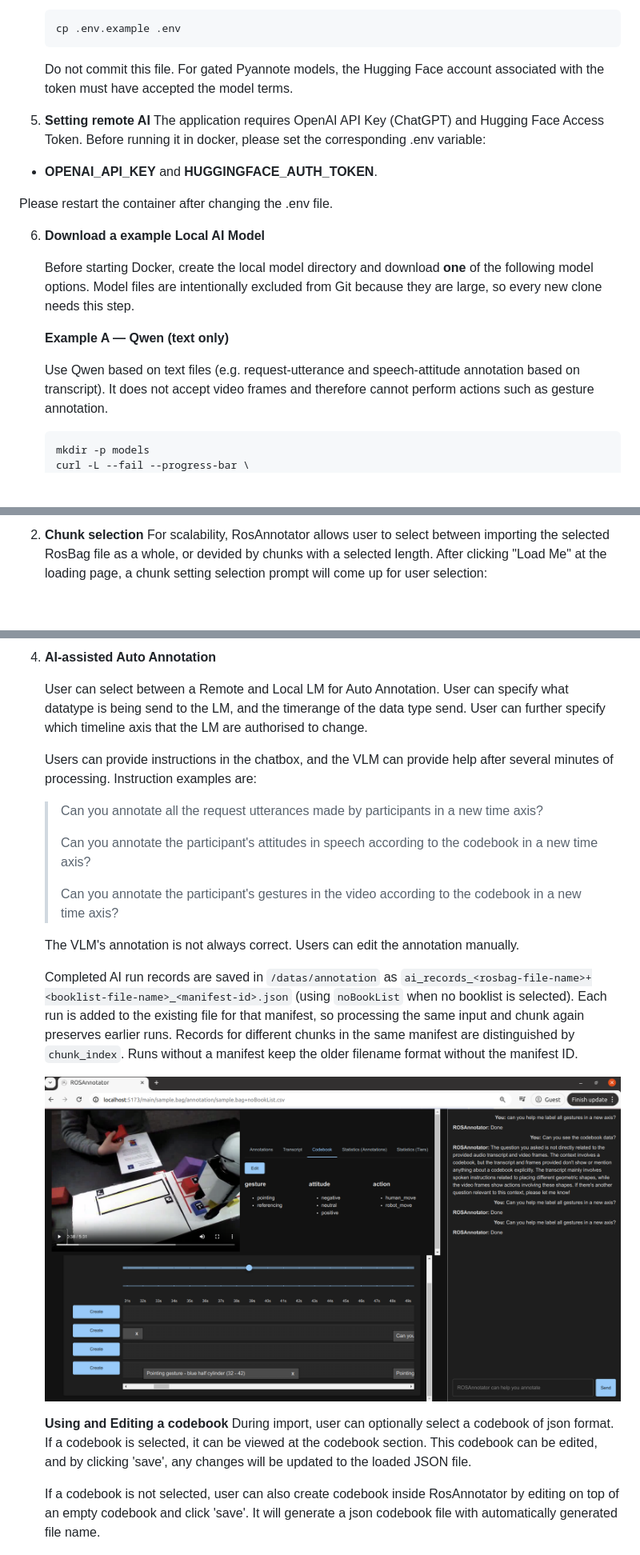
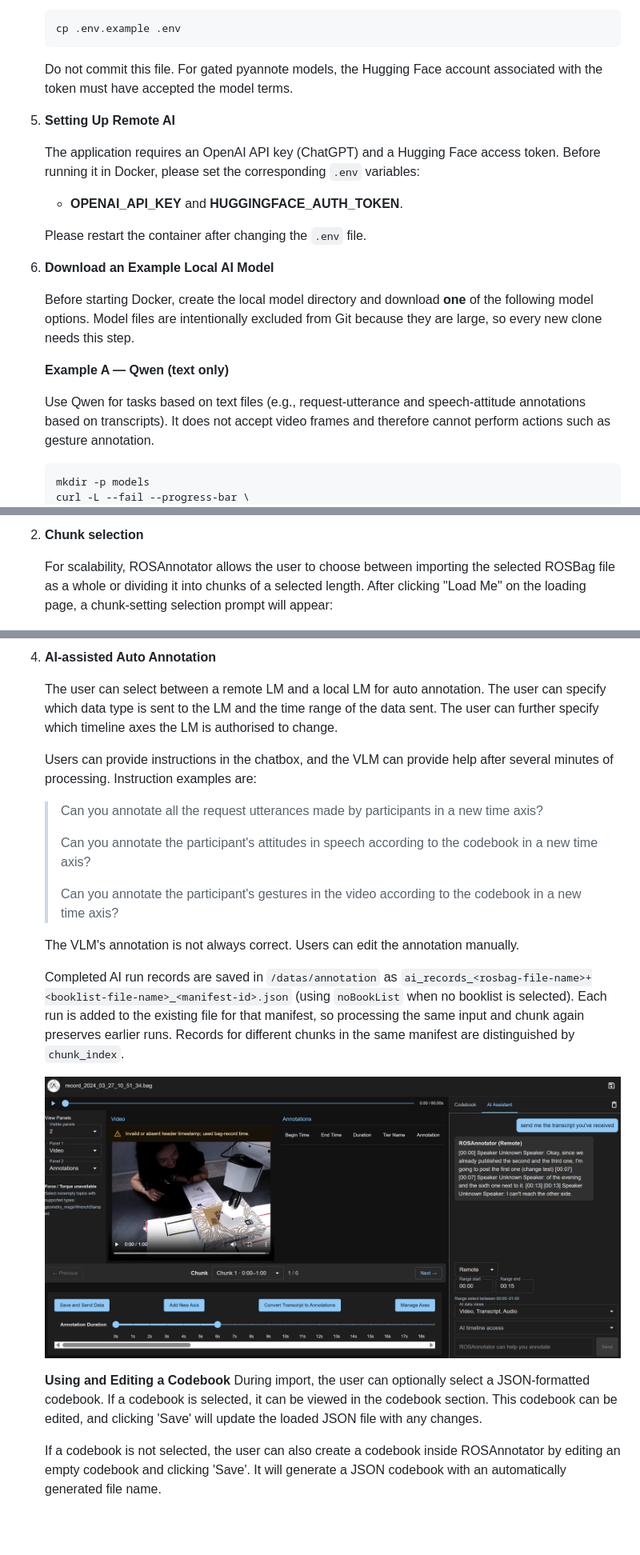
Before and after one commit to CHRI-Lab/ROSAnnotator, a Markdown page: README.md, 3 parts joined by grey strips. Shown at 80% size. Drawn GitHub-style; pictures changed too: instruction_imgs/auto_annotation.png; blank space fills up the shorter version.

````diff
--- a/README.md
+++ b/README.md
@@ -68,17 +69,18 @@ The ROSAnnotator project integrates ROS (Robot Operating System) with Django to
    cp .env.example .env
    ```
 
-   Do not commit this file. For gated Pyannote models, the Hugging Face account
+   Do not commit this file. For gated pyannote models, the Hugging Face account
    associated with the token must have accepted the model terms.
 
-5. **Setting remote AI**
-The application requires OpenAI API Key (ChatGPT) and Hugging Face Access Token. Before running it in docker, please set the corresponding .env variable:
+5. **Setting Up Remote AI**
 
-* **OPENAI_API_KEY** and **HUGGINGFACE_AUTH_TOKEN**.
+   The application requires an OpenAI API key (ChatGPT) and a Hugging Face access token. Before running it in Docker, please set the corresponding `.env` variables:
 
-Please restart the container after changing the .env file.
+   * **OPENAI_API_KEY** and **HUGGINGFACE_AUTH_TOKEN**.
 
-6. **Download a example Local AI Model**
+   Please restart the container after changing the `.env` file.
+
+6. **Download an Example Local AI Model**
 
    Before starting Docker, create the local model directory and download **one**
    of the following model options. Model files are intentionally excluded from
@@ -86,7 +88,7 @@ Please restart the container after changing the .env file.
 
    **Example A — Qwen (text only)**
 
-   Use Qwen based on text files (e.g. request-utterance and speech-attitude annotation based on transcript). It does not
+   Use Qwen for tasks based on text files (e.g., request-utterance and speech-attitude annotations based on transcripts). It does not
    accept video frames and therefore cannot perform actions such as gesture annotation.
 
    ```bash
@@ -273,6 +281,7 @@ Please restart the container after changing the .env file.
 
 2. **Chunk selection**
-   For scalability, RosAnnotator allows user to select between importing the selected RosBag file as a whole, or devided by chunks with a selected length. After clicking "Load Me" at the loading page, a chunk setting selection prompt will come up for user selection:
+
+   For scalability, ROSAnnotator allows the user to choose between importing the selected ROSBag file as a whole or dividing it into chunks of a selected length. After clicking "Load Me" on the loading page, a chunk-setting selection prompt will appear:
 
    ![](instruction_imgs/chunking.png)
 
@@ -324,7 +333,7 @@ Please restart the container after changing the .env file.
 
 4. **AI-assisted Auto Annotation**
 
-   User can select between a Remote and Local LM for Auto Annotation. User can specify what datatype is being send to the LM, and the timerange of the data type send. User can further specify which timeline axis that the LM are authorised to change.
+   The user can select between a remote LM and a local LM for auto annotation. The user can specify which data type is sent to the LM and the time range of the data sent. The user can further specify which timeline axes the LM is authorised to change.
 
    Users can provide instructions in the chatbox, and the VLM can provide help after several minutes of processing. Instruction examples are:
 
@@ -336,20 +345,14 @@ Please restart the container after changing the .env file.
 
    The VLM's annotation is not always correct. Users can edit the annotation manually.
 
-   Completed AI run records are saved in `/datas/annotation` as
-   `ai_records_<rosbag-file-name>+<booklist-file-name>_<manifest-id>.json`
-   (using `noBookList` when no booklist is selected). Each run is added to the
-   existing file for that manifest, so processing the same input and chunk
-   again preserves earlier runs. Records for different chunks in the same
-   manifest are distinguished by `chunk_index`. Runs without a manifest keep
-   the older filename format without the manifest ID.
+   Completed AI run records are saved in `/datas/annotation` as `ai_records_<rosbag-file-name>+<booklist-file-name>_<manifest-id>.json` (using `noBookList` when no booklist is selected). Each run is added to the existing file for that manifest, so processing the same input and chunk again preserves earlier runs. Records for different chunks in the same manifest are distinguished by `chunk_index`.
 
    ![](instruction_imgs/auto_annotation.png)
 
-   **Using and Editing a codebook**
-   During import, user can optionally select a codebook of json format. If a codebook is selected, it can be viewed at the codebook section. This codebook can be edited, and by clicking 'save', any changes will be updated to the loaded JSON file.
+   **Using and Editing a Codebook**
+   During import, the user can optionally select a JSON-formatted codebook. If a codebook is selected, it can be viewed in the codebook section. This codebook can be edited, and clicking 'Save' will update the loaded JSON file with any changes.
 
-   If a codebook is not selected, user can also create codebook inside RosAnnotator by editing on top of an empty codebook and click 'save'. It will generate a json codebook file with automatically generated file name.
+   If a codebook is not selected, the user can also create a codebook inside ROSAnnotator by editing an empty codebook and clicking 'Save'. It will generate a JSON codebook with an automatically generated file name.
 
    ![](instruction_imgs/codebook.png)
 
````
Also changed, not shown: other parts of README.md (+56 -48 lines), docs/chunk-annotation-saving.md (+44 -27 lines).
